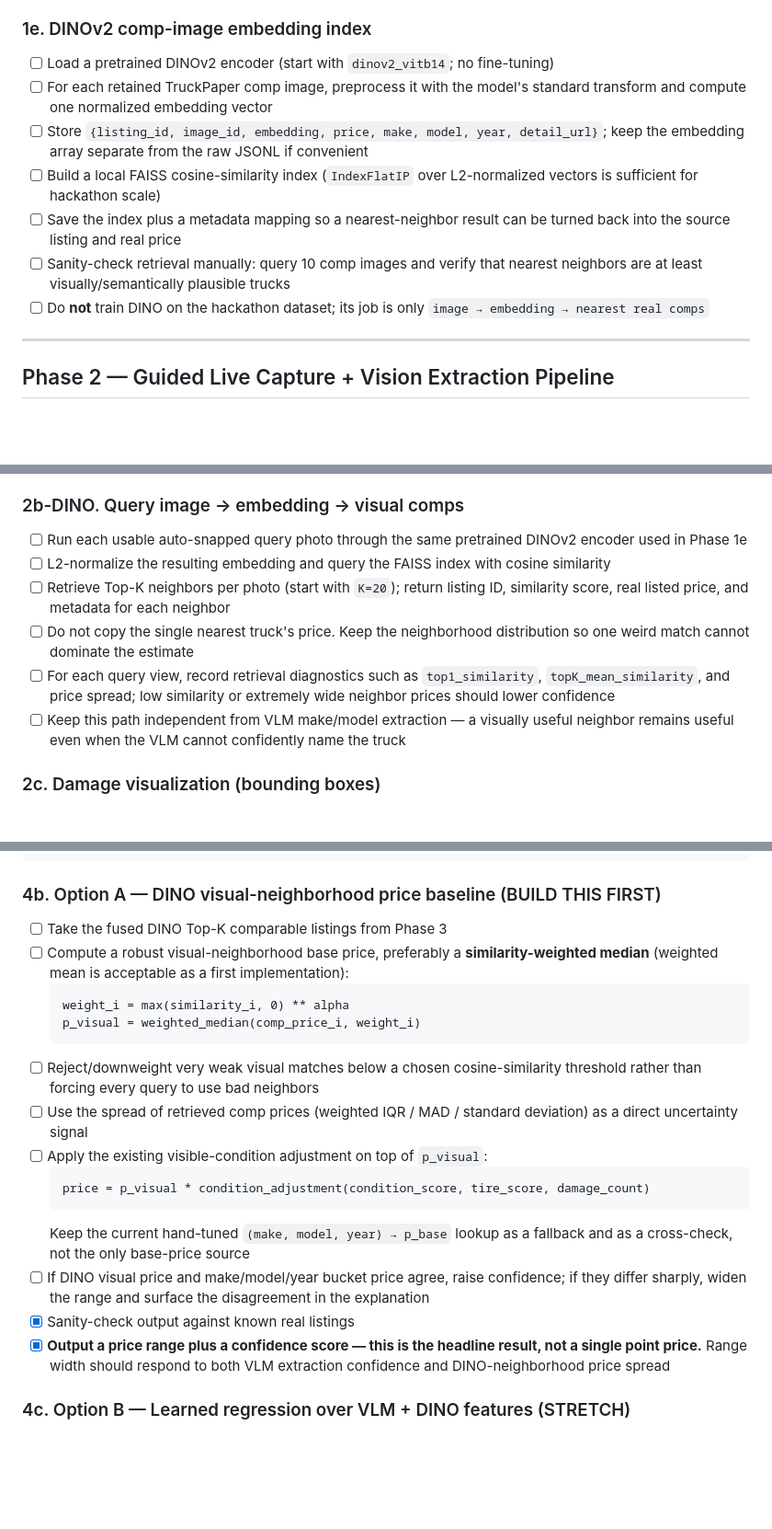
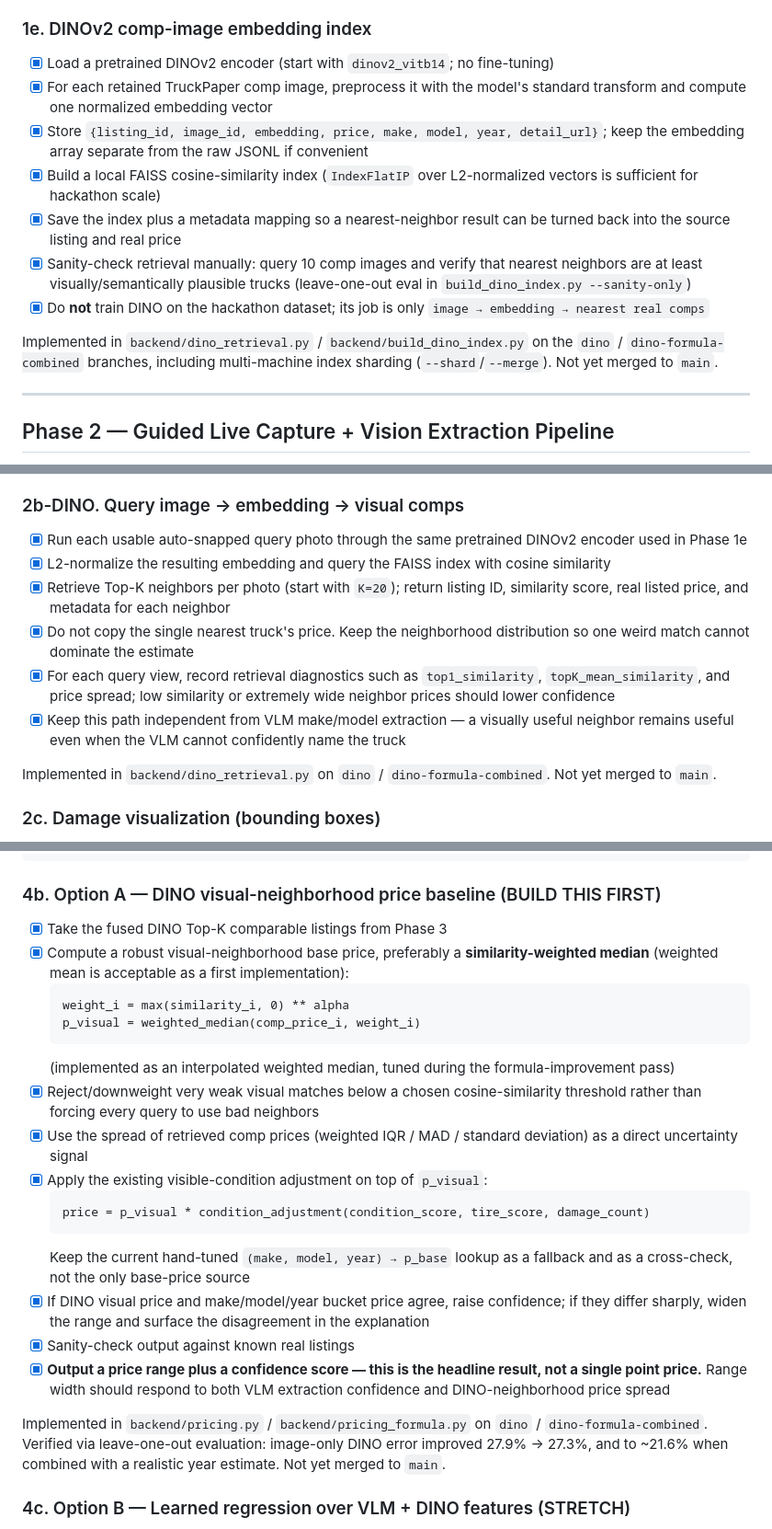
Before and after one commit to AccessRetrieved/fleetworth, a Markdown page: PLAN.md, 3 parts joined by grey strips. Shown at 92% size. GitHub-like rendering; blank space fills up the shorter version.

Commit message:
Update PLAN.md checklist: mark completed DINOv2 retrieval/pricing items
Phase 1e, 2b-DINO, Phase 3 DINO fusion, and Phase 4b/4d are implemented
and verified (leave-one-out eval) on the dino / dino-formula-combined
branches, just not yet merged into main.

Claude-Session: https://claude.ai/code/session_01BAfAWrJBKYWdqdjbF2soN8

````diff
--- a/PLAN.md
+++ b/PLAN.md
@@ -97,13 +97,15 @@ Goal: build a dataset of `{image_url(s), make, model, year, trim, price, mileage
 - [ ] This gives every comp both a real sale price AND an extracted condition JSON — needed for Option B (learned regression) pricing
 
 ### 1e. DINOv2 comp-image embedding index
-- [ ] Load a pretrained DINOv2 encoder (start with `dinov2_vitb14`; no fine-tuning)
-- [ ] For each retained TruckPaper comp image, preprocess it with the model's standard transform and compute one normalized embedding vector
-- [ ] Store `{listing_id, image_id, embedding, price, make, model, year, detail_url}`; keep the embedding array separate from the raw JSONL if convenient
-- [ ] Build a local FAISS cosine-similarity index (`IndexFlatIP` over L2-normalized vectors is sufficient for hackathon scale)
-- [ ] Save the index plus a metadata mapping so a nearest-neighbor result can be turned back into the source listing and real price
-- [ ] Sanity-check retrieval manually: query 10 comp images and verify that nearest neighbors are at least visually/semantically plausible trucks
-- [ ] Do **not** train DINO on the hackathon dataset; its job is only `image → embedding → nearest real comps`
+- [x] Load a pretrained DINOv2 encoder (start with `dinov2_vitb14`; no fine-tuning)
+- [x] For each retained TruckPaper comp image, preprocess it with the model's standard transform and compute one normalized embedding vector
+- [x] Store `{listing_id, image_id, embedding, price, make, model, year, detail_url}`; keep the embedding array separate from the raw JSONL if convenient
+- [x] Build a local FAISS cosine-similarity index (`IndexFlatIP` over L2-normalized vectors is sufficient for hackathon scale)
+- [x] Save the index plus a metadata mapping so a nearest-neighbor result can be turned back into the source listing and real price
+- [x] Sanity-check retrieval manually: query 10 comp images and verify that nearest neighbors are at least visually/semantically plausible trucks (leave-one-out eval in `build_dino_index.py --sanity-only`)
+- [x] Do **not** train DINO on the hackathon dataset; its job is only `image → embedding → nearest real comps`
+
+Implemented in `backend/dino_retrieval.py` / `backend/build_dino_index.py` on the `dino` / `dino-formula-combined` branches, including multi-machine index sharding (`--shard`/`--merge`). Not yet merged to `main`.
 
 ---
 
@@ -140,12 +142,14 @@ There is no image-vs-video choice for the user — capture is always one continu
 - [x] Run one extraction call per auto-snapped photo only (~3-7 calls per truck) — the stored video is never sampled into frames or fed into extraction
 
 ### 2b-DINO. Query image → embedding → visual comps
-- [ ] Run each usable auto-snapped query photo through the same pretrained DINOv2 encoder used in Phase 1e
-- [ ] L2-normalize the resulting embedding and query the FAISS index with cosine similarity
-- [ ] Retrieve Top-K neighbors per photo (start with `K=20`); return listing ID, similarity score, real listed price, and metadata for each neighbor
-- [ ] Do not copy the single nearest truck's price. Keep the neighborhood distribution so one weird match cannot dominate the estimate
-- [ ] For each query view, record retrieval diagnostics such as `top1_similarity`, `topK_mean_similarity`, and price spread; low similarity or extremely wide neighbor prices should lower confidence
-- [ ] Keep this path independent from VLM make/model extraction — a visually useful neighbor remains useful even when the VLM cannot confidently name the truck
+- [x] Run each usable auto-snapped query photo through the same pretrained DINOv2 encoder used in Phase 1e
+- [x] L2-normalize the resulting embedding and query the FAISS index with cosine similarity
+- [x] Retrieve Top-K neighbors per photo (start with `K=20`); return listing ID, similarity score, real listed price, and metadata for each neighbor
+- [x] Do not copy the single nearest truck's price. Keep the neighborhood distribution so one weird match cannot dominate the estimate
+- [x] For each query view, record retrieval diagnostics such as `top1_similarity`, `topK_mean_similarity`, and price spread; low similarity or extremely wide neighbor prices should lower confidence
+- [x] Keep this path independent from VLM make/model extraction — a visually useful neighbor remains useful even when the VLM cannot confidently name the truck
+
+Implemented in `backend/dino_retrieval.py` on `dino` / `dino-formula-combined`. Not yet merged to `main`.
 
 ### 2c. Damage visualization (bounding boxes)
 - [x] For each photo with at least one localized damage entry (has a non-null `box`), draw a rectangle on a copy of that photo at the box coordinates (OpenCV `cv2.rectangle`, or any equivalent — implementation is flexible) and label it with the damage description
@@ -185,22 +191,25 @@ tire_map = {"new": 1.0, "worn": 0.6, "bald": 0.2}
 ```
 
 ### 4b. Option A — DINO visual-neighborhood price baseline (BUILD THIS FIRST)
-- [ ] Take the fused DINO Top-K comparable listings from Phase 3
-- [ ] Compute a robust visual-neighborhood base price, preferably a **similarity-weighted median** (weighted mean is acceptable as a first implementation):
+- [x] Take the fused DINO Top-K comparable listings from Phase 3
+- [x] Compute a robust visual-neighborhood base price, preferably a **similarity-weighted median** (weighted mean is acceptable as a first implementation):
   ```
   weight_i = max(similarity_i, 0) ** alpha
   p_visual = weighted_median(comp_price_i, weight_i)
   ```
-- [ ] Reject/downweight very weak visual matches below a chosen cosine-similarity threshold rather than forcing every query to use bad neighbors
-- [ ] Use the spread of retrieved comp prices (weighted IQR / MAD / standard deviation) as a direct uncertainty signal
-- [ ] Apply the existing visible-condition adjustment on top of `p_visual`:
+  (implemented as an interpolated weighted median, tuned during the formula-improvement pass)
+- [x] Reject/downweight very weak visual matches below a chosen cosine-similarity threshold rather than forcing every query to use bad neighbors
+- [x] Use the spread of retrieved comp prices (weighted IQR / MAD / standard deviation) as a direct uncertainty signal
+- [x] Apply the existing visible-condition adjustment on top of `p_visual`:
   ```
   price = p_visual * condition_adjustment(condition_score, tire_score, damage_count)
   ```
   Keep the current hand-tuned `(make, model, year) → p_base` lookup as a fallback and as a cross-check, not the only base-price source
-- [ ] If DINO visual price and make/model/year bucket price agree, raise confidence; if they differ sharply, widen the range and surface the disagreement in the explanation
+- [x] If DINO visual price and make/model/year bucket price agree, raise confidence; if they differ sharply, widen the range and surface the disagreement in the explanation
 - [x] Sanity-check output against known real listings
 - [x] **Output a price range plus a confidence score — this is the headline result, not a single point price.** Range width should respond to both VLM extraction confidence and DINO-neighborhood price spread
+
+Implemented in `backend/pricing.py` / `backend/pricing_formula.py` on `dino` / `dino-formula-combined`. Verified via leave-one-out evaluation: image-only DINO error improved 27.9% → 27.3%, and to ~21.6% when combined with a realistic year estimate. Not yet merged to `main`.
 
 ### 4c. Option B — Learned regression over VLM + DINO features (STRETCH)
 - [ ] Fit a small XGBoost/LightGBM model on scraped comps; no vision model training
````
Also changed, not shown: other parts of PLAN.md (+10 -6 lines).
